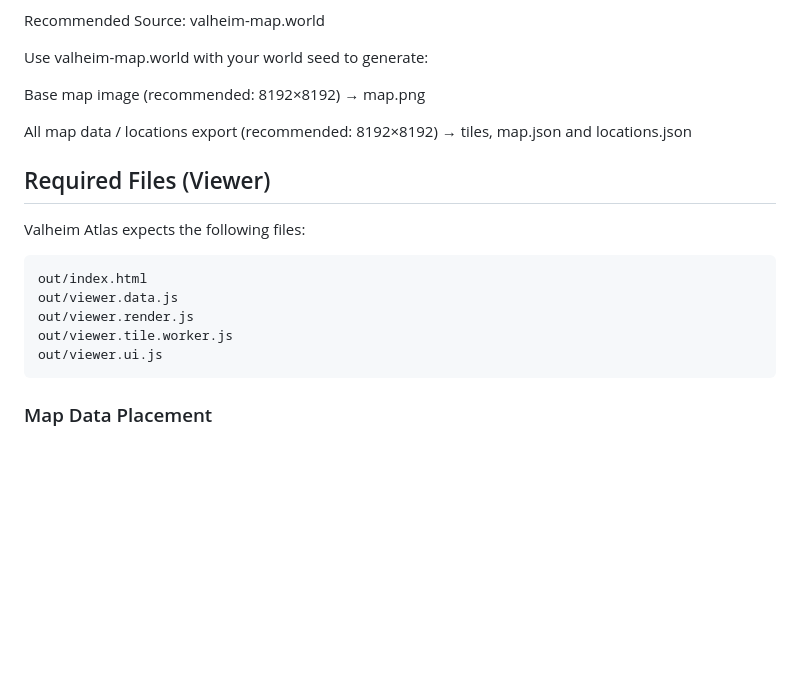
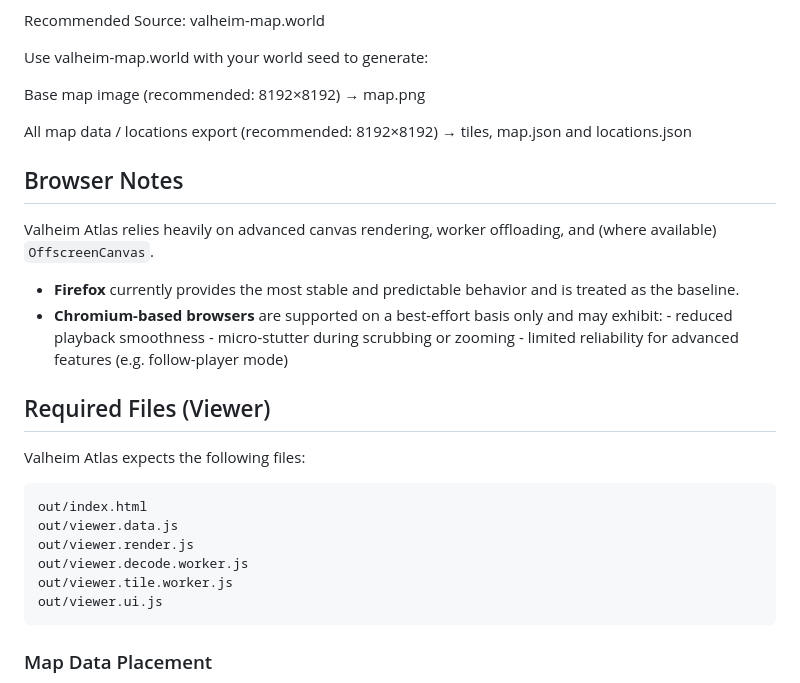
Before and after one commit to Htbxbsr/Valheim-Atlas, a Markdown page: README.md, the part around the change. Drawn GitHub-style; blank space fills up the shorter version.

Commit message:
Include browser notes in README
Add browser compatibility notes for Valheim Atlas.

````diff
--- a/README.md
+++ b/README.md
@@ -305,6 +305,15 @@ Base map image (recommended: 8192×8192) → map.png
 
 All map data / locations export (recommended: 8192×8192) → tiles, map.json and locations.json
 
+## Browser Notes
+Valheim Atlas relies heavily on advanced canvas rendering, worker offloading, and (where available) `OffscreenCanvas`.
+
+- **Firefox** currently provides the most stable and predictable behavior and is treated as the baseline.
+- **Chromium-based browsers** are supported on a best-effort basis only and may exhibit:
+      - reduced playback smoothness
+      - micro-stutter during scrubbing or zooming
+      - limited reliability for advanced features (e.g. follow-player mode)
+
 ## Required Files (Viewer)
 
 Valheim Atlas expects the following files:
@@ -313,6 +322,7 @@ Valheim Atlas expects the following files:
 out/index.html
 out/viewer.data.js
 out/viewer.render.js
+out/viewer.decode.worker.js
 out/viewer.tile.worker.js
 out/viewer.ui.js
 ```
````
